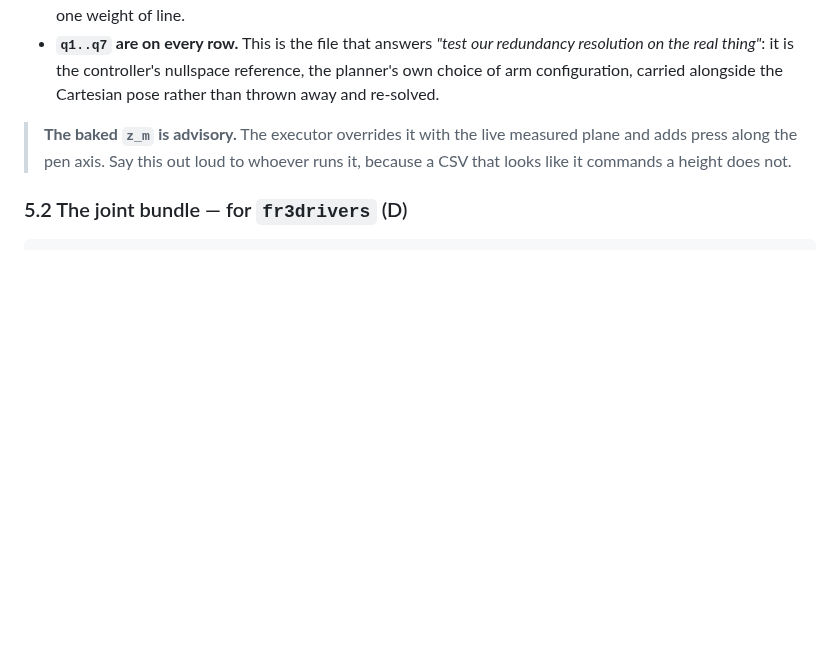
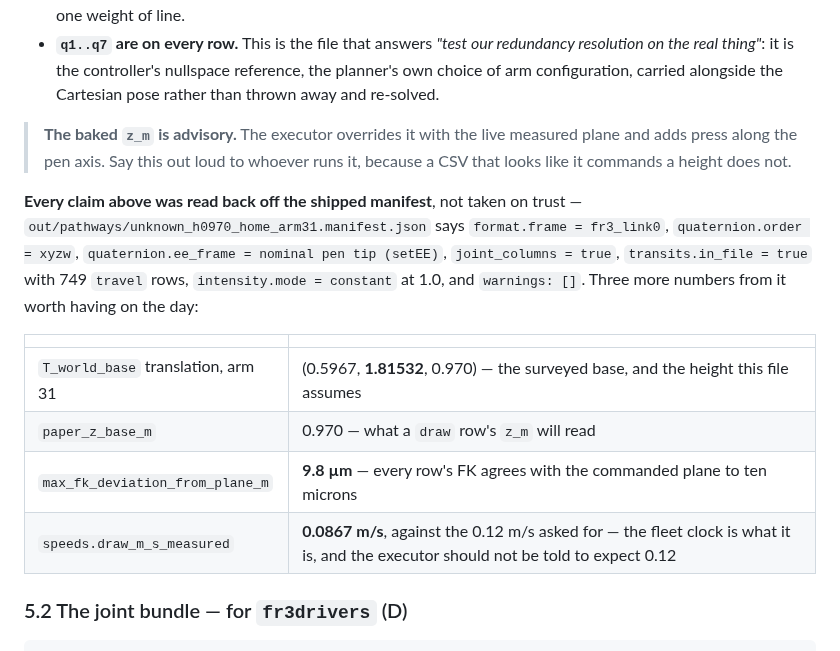
Before and after one commit to wernerpe/aris_smoketest, a Markdown page: docs/HARDWARE_DAY1.md, the part around the change. Drawn GitHub-style; blank space fills up the shorter version.

Commit message:
Hardware day 1: read the CSV contract back off the shipped manifest
Section 5.1 asserted a frame, a quaternion order and an EE convention.  Those
are now READ BACK off out/pathways/unknown_h0970_home_arm31.manifest.json
rather than taken on trust: format.frame = fr3_link0, quaternion.order = xyzw,
quaternion.ee_frame = nominal pen tip (setEE), joint_columns = true,
transits.in_file = true with 749 `travel` rows, intensity.mode = constant 1.0,
warnings: [].

Three numbers from the manifest that belong on the day:

- T_world_base's translation for arm 31 is (0.5967, 1.81532, 0.970), so the
  file states on its face which base and which height it assumes -- the first
  thing to check against the survey.
- max_fk_deviation_from_plane_m is 9.8 um: every row's forward kinematics
  agrees with the commanded paper plane to ten microns, which is the gate that
  makes the joint columns worth carrying.
- speeds.draw_m_s_measured is 0.0867 m/s against the 0.12 m/s the run asked
  for.  The fleet clock is what it is, and an executor told to expect 0.12
  would read the difference as a fault.

Co-Authored-By: Claude Opus 5 <noreply@anthropic.com>
Claude-Session: https://claude.ai/code/session_01TYL3Cueh7sskNU8Uz21h7x

````diff
--- a/docs/HARDWARE_DAY1.md
+++ b/docs/HARDWARE_DAY1.md
@@ -638,6 +638,20 @@ stroke_idx,wp_idx,kind,x_m,y_m,z_m,qx,qy,qz,qw,intensity,q1..q7
 > measured plane and adds press along the pen axis. Say this out loud to
 > whoever runs it, because a CSV that looks like it commands a height does not.
 
+**Every claim above was read back off the shipped manifest**, not taken on
+trust — `out/pathways/unknown_h0970_home_arm31.manifest.json` says
+`format.frame = fr3_link0`, `quaternion.order = xyzw`,
+`quaternion.ee_frame = nominal pen tip (setEE)`, `joint_columns = true`,
+`transits.in_file = true` with 749 `travel` rows, `intensity.mode = constant`
+at 1.0, and `warnings: []`. Three more numbers from it worth having on the day:
+
+| | |
+|---|---|
+| `T_world_base` translation, arm 31 | (0.5967, **1.81532**, 0.970) — the surveyed base, and the height this file assumes |
+| `paper_z_base_m` | 0.970 — what a `draw` row's `z_m` will read |
+| `max_fk_deviation_from_plane_m` | **9.8 µm** — every row's FK agrees with the commanded plane to ten microns |
+| `speeds.draw_m_s_measured` | **0.0867 m/s**, against the 0.12 m/s asked for — the fleet clock is what it is, and the executor should not be told to expect 0.12 |
+
 ### 5.2 The joint bundle — for `fr3drivers` (D)
 
 ```
````
